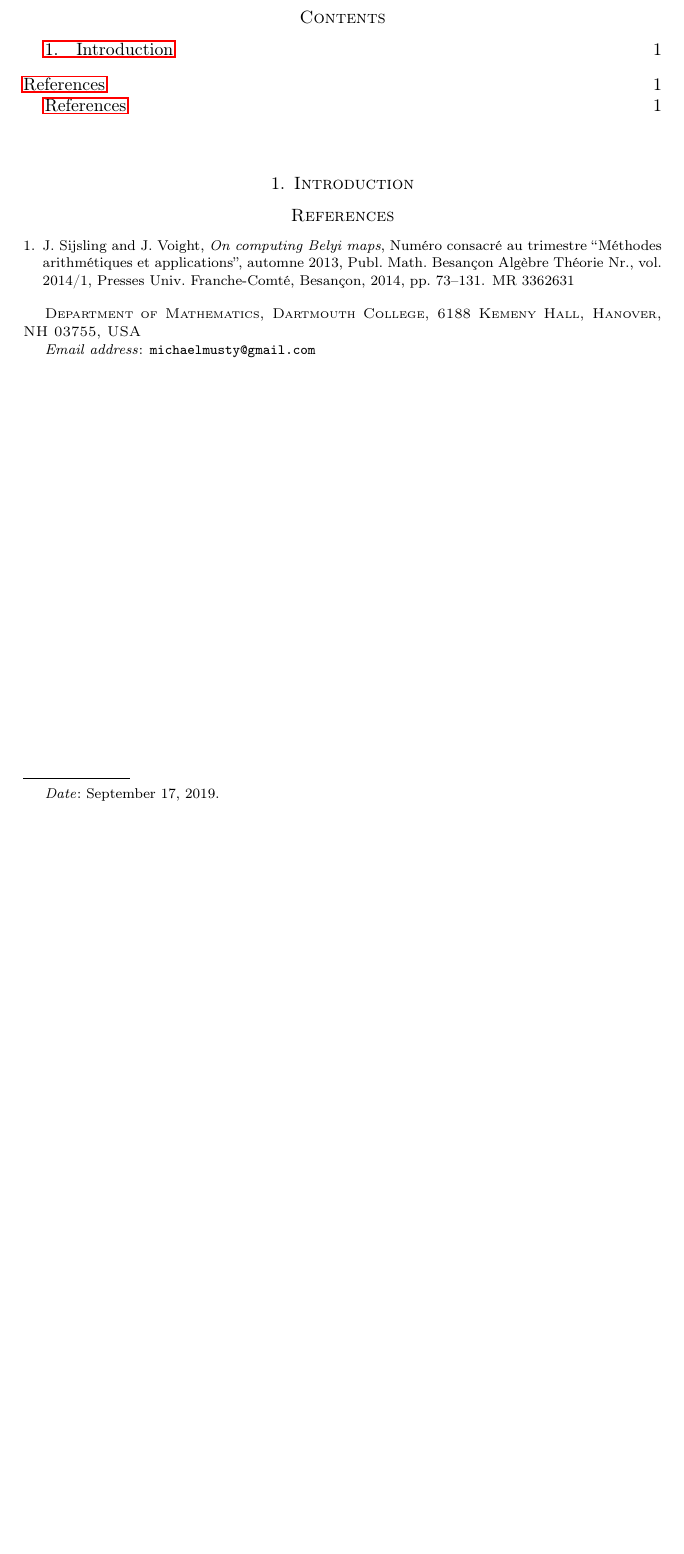
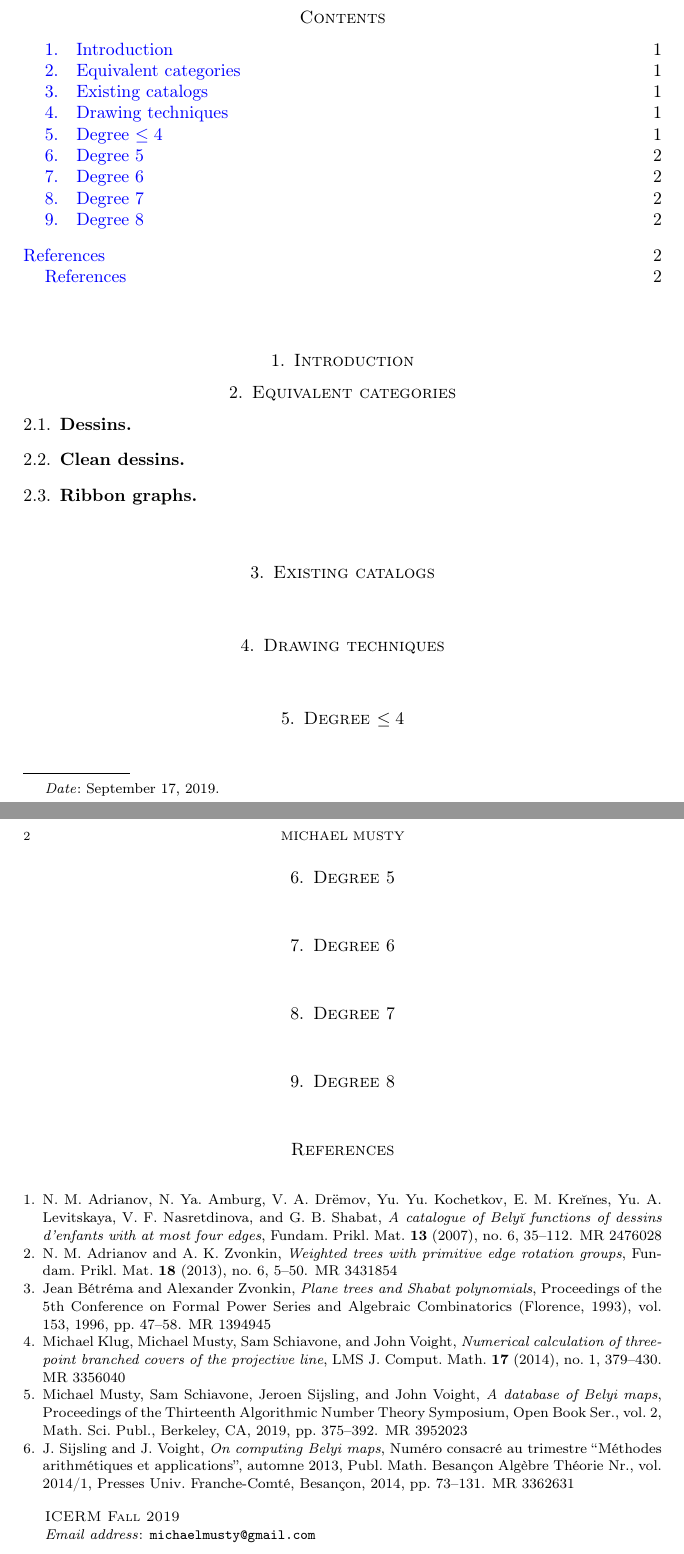
Before and after one commit to michaelmusty/DessinDraw, a LaTeX paper (tex/dessindraw.tex, which reads tex/dessindraw.bib): part of the page before the commit and two parts of pages 1 and 2 of 2 after it, the two joined at a grey line, cut so that both start at the same text, the shorter picture padded with empty space. Compiled offline with pdfLaTeX.

Commit message:
setup tex document

```diff
--- a/tex/dessindraw.bib
+++ b/tex/dessindraw.bib
@@ -1 +1,7 @@
-@incollection {MR3362631,
+@article {cleancatalog,
+    AUTHOR = {Adrianov, N. M. and Amburg, N. Ya. and Dr\"{e}mov, V. A. and
+              Kochetkov, Yu. Yu. and Kre\u{\i}nes, E. M. and Levitskaya, Yu. A.
+              and Nasretdinova, V. F. and Shabat, G. B.},
+     TITLE = {A catalogue of {B}ely\u{\i} functions of dessins d'enfants with at
+              most four edges},
+   JOURNAL = {Fundam. Prikl. Mat.},
@@ -1,0 +11,2 @@
+    NUMBER = {6},
+     PAGES = {35--112},
@@ -1,0 +22 @@
+     TITLE = {Weighted trees with primitive edge rotation groups},
@@ -1,0 +36 @@
+    AUTHOR = {B\'{e}tr\'{e}ma, Jean and Zvonkin, Alexander},
@@ -1,0 +45 @@
+     PAGES = {47--58},
@@ -12,3 +64,9 @@
   MRNUMBER = {3362631},
 MRREVIEWER = {Ariyan Javanpeykar},
 }
+@article {KMSV,
+    AUTHOR = {Klug, Michael and Musty, Michael and Schiavone, Sam and
+              Voight, John},
+     TITLE = {Numerical calculation of three-point branched covers of the
+              projective line},
+   JOURNAL = {LMS J. Comput. Math.},
@@ -14,0 +77 @@ MRREVIEWER = {Ariyan Javanpeykar},
+     PAGES = {379--430},
@@ -14,0 +87 @@ MRREVIEWER = {Ariyan Javanpeykar},
+              Voight, John},
@@ -14,0 +91,4 @@ MRREVIEWER = {Ariyan Javanpeykar},
+    SERIES = {Open Book Ser.},
+    VOLUME = {2},
+     PAGES = {375--392},
+ PUBLISHER = {Math. Sci. Publ., Berkeley, CA},
--- a/tex/dessindraw.tex
+++ b/tex/dessindraw.tex
@@ -14,6 +14,7 @@
 \usepackage{comment}
 \usepackage{graphicx}
 \usepackage{hyperref}  % incompatible with showkeys
+\hypersetup{colorlinks=true,urlcolor=blue,citecolor=blue,linkcolor=blue}
 % \usepackage[hypcap]{caption}
 % \usepackage[notcite]{showkeys}
 % \usepackage[margin = 1.5in]{geometry}
@@ -220,7 +221,7 @@
 \title{How to draw a dessin?}
 
 \author{Michael Musty}
-\address{Department of Mathematics, Dartmouth College, 6188 Kemeny Hall, Hanover, NH 03755, USA}
+\address{ICERM Fall 2019}
 \email{michaelmusty@gmail.com}
 
 \date{\today}
@@ -231,7 +232,32 @@
 \maketitle
 \tableofcontents
 
-\section{Introduction}
+\section{Introduction}{
+}
+\section{Equivalent categories}{
+  \subsection{Dessins}{
+  }
+  \subsection{Clean dessins}{
+  }
+  \subsection{Ribbon graphs}{
+  }
+  \subsection{A zoo of bijections}{
+  }
+}
+\section{Existing catalogs}{
+}
+\section{Drawing techniques}{
+}
+\section{Degree $\leq 4$}{
+}
+\section{Degree $5$}{
+}
+\section{Degree $6$}{
+}
+\section{Degree $7$}{
+}
+\section{Degree $8$}{
+}
 
 \nocite{*}
 \bibliographystyle{amsplain}
```
Also changed, not shown: tex/dessindraw.bbl, tex/dessindraw.pdf, tex/dessindraw.bib (61 more changed lines), 5 other files.
